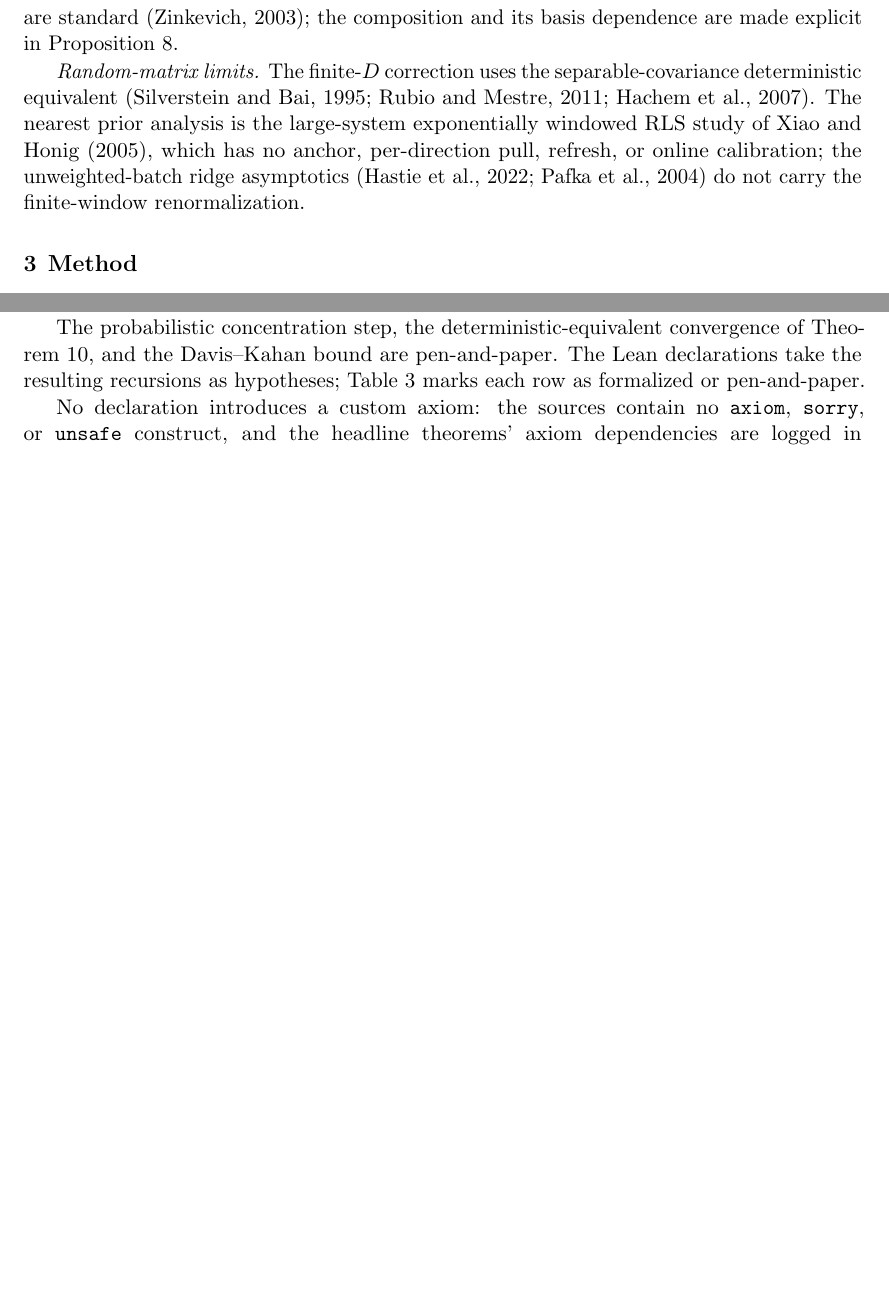
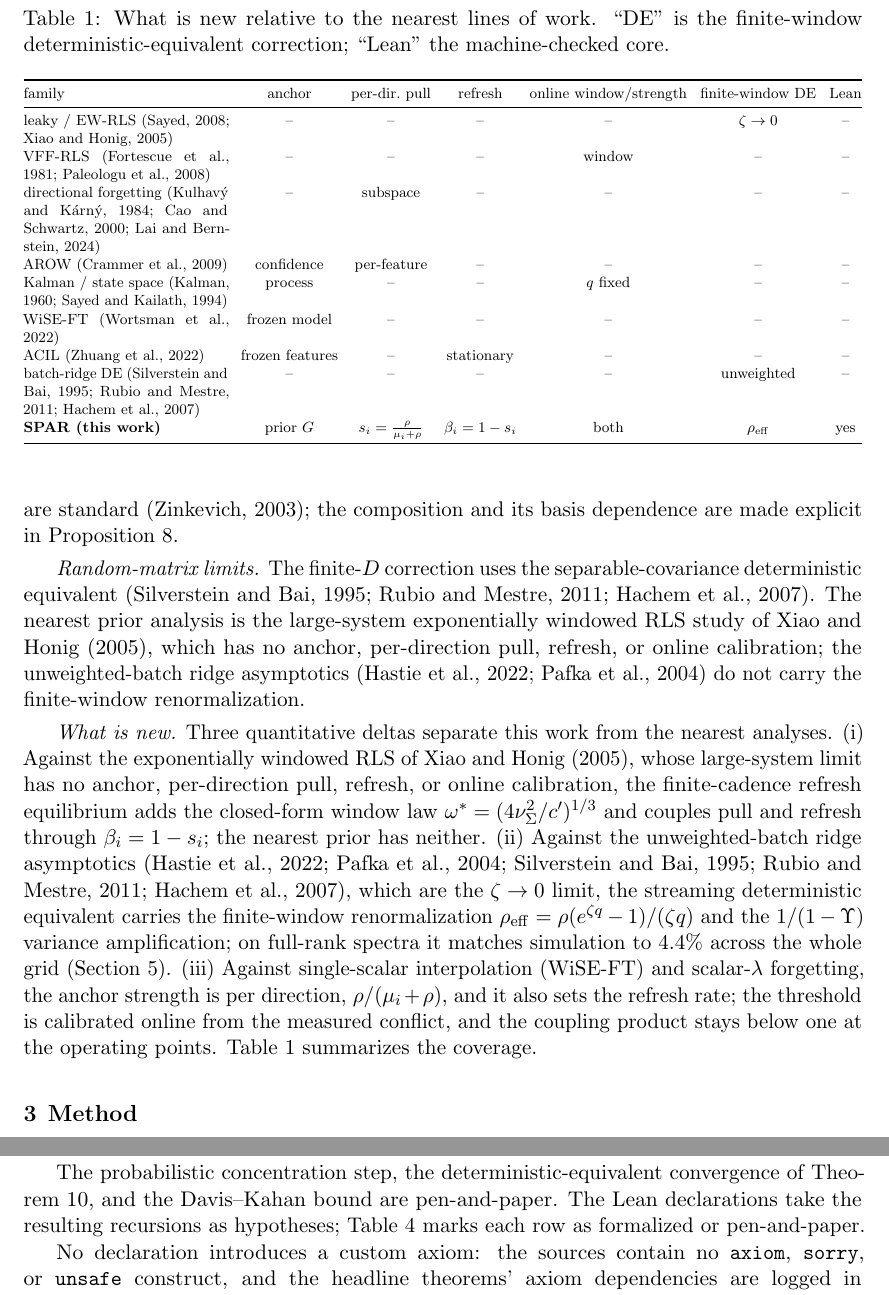
Before and after one commit to mrigank-script/spar-streaming-prior-anchored-ridge, a LaTeX paper (paper/jmlr/main.tex): two parts of pages 4 and 41 of 47 before the commit and two parts of pages 4 and 43 of 47 after it, joined at a grey line, cut at the place of the change, the shorter picture padded with empty space. Compiled offline with pdfLaTeX.

Commit message:
Add a what-is-new comparison matrix against the nearest work

```diff
--- a/paper/jmlr/main.tex
+++ b/paper/jmlr/main.tex
@@ -119,6 +119,37 @@ Projected gradient and Hedge arguments are standard \citep{zinkevich2003}; the c
 \emph{Random-matrix limits.}
 The finite-\(D\) correction uses the separable-covariance deterministic equivalent \citep{silverstein1995,rubio2011,hachem2007}.
 The nearest prior analysis is the large-system exponentially windowed RLS study of \citet{xiao2005}, which has no anchor, per-direction pull, refresh, or online calibration; the unweighted-batch ridge asymptotics \citep{hastie2022,pafka2004} do not carry the finite-window renormalization.
+
+\emph{What is new.}
+Three quantitative deltas separate this work from the nearest analyses.
+(i) Against the exponentially windowed RLS of \citet{xiao2005}, whose large-system limit has no anchor, per-direction pull, refresh, or online calibration, the finite-cadence refresh equilibrium adds the closed-form window law $\omega^*=(4\nu^2_\Sigma/c')^{1/3}$ and couples pull and refresh through $\beta_i=1-s_i$; the nearest prior has neither.
+(ii) Against the unweighted-batch ridge asymptotics \citep{hastie2022,pafka2004,silverstein1995,rubio2011,hachem2007}, which are the $\zeta\to0$ limit, the streaming deterministic equivalent carries the finite-window renormalization $\rho_{\mathrm{eff}}=\rho(e^{\zeta q}-1)/(\zeta q)$ and the $1/(1-\Upsilon)$ variance amplification; on full-rank spectra it matches simulation to $4.4\%$ across the whole grid (Section~\ref{sec:experiments}).
+(iii) Against single-scalar interpolation (WiSE-FT) and scalar-$\lambda$ forgetting, the anchor strength is per direction, $\rho/(\mu_i+\rho)$, and it also sets the refresh rate; the threshold is calibrated online from the measured conflict, and the coupling product stays below one at the operating points.
+Table~\ref{tab:related} summarizes the coverage.
+
+\begin{table}[t]
+\centering
+\footnotesize
+\setlength{\tabcolsep}{4pt}
+\caption{What is new relative to the nearest lines of work. ``DE'' is the finite-window deterministic-equivalent correction; ``Lean'' the machine-checked core.}
+\label{tab:related}
+\resizebox{\textwidth}{!}{%
+\begin{tabular}{@{}p{1.72in}cccccc@{}}
+\toprule
+family & anchor & per-dir.\ pull & refresh & online window/strength & finite-window DE & Lean \\
+\midrule
+leaky / EW-RLS \citep{sayed2008,xiao2005} & -- & -- & -- & -- & $\zeta\to0$ & -- \\
+VFF-RLS \citep{fortescue1981,paleologu2008} & -- & -- & -- & window & -- & -- \\
+directional forgetting \citep{kulhavy1984,cao2000,lai2024sift} & -- & subspace & -- & -- & -- & -- \\
+AROW \citep{crammer2009arow} & confidence & per-feature & -- & -- & -- & -- \\
+Kalman / state space \citep{kalman1960,sayed1994} & process & -- & -- & $q$ fixed & -- & -- \\
+WiSE-FT \citep{wortsman2022wiseft} & frozen model & -- & -- & -- & -- & -- \\
+ACIL \citep{zhuang2022acil} & frozen features & -- & stationary & -- & -- & -- \\
+batch-ridge DE \citep{silverstein1995,rubio2011,hachem2007} & -- & -- & -- & -- & unweighted & -- \\
+\textbf{SPAR (this work)} & prior $G$ & $s_i=\frac{\rho}{\mu_i+\rho}$ & $\beta_i=1-s_i$ & both & $\rho_{\mathrm{eff}}$ & yes \\
+\bottomrule
+\end{tabular}}
+\end{table}
 
 \section{Method}
 We call the resulting solver family SPAR (Streaming Prior-Anchored Ridge), the streaming instantiation of the Anchored Analytic Learning (AAL) framework.
```
Also changed, not shown: paper/main.tex (+31 -0 lines), 1 other file.
